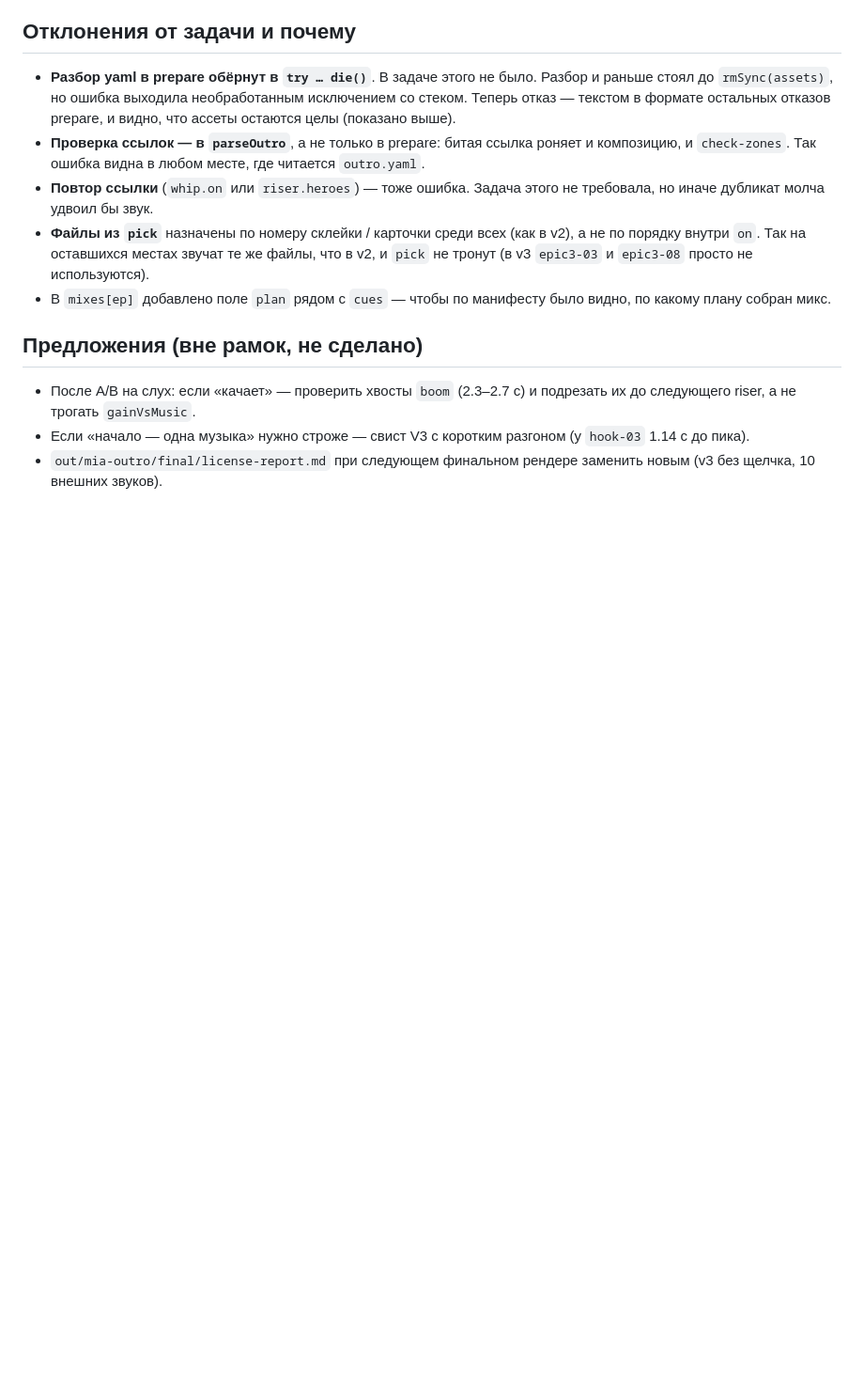
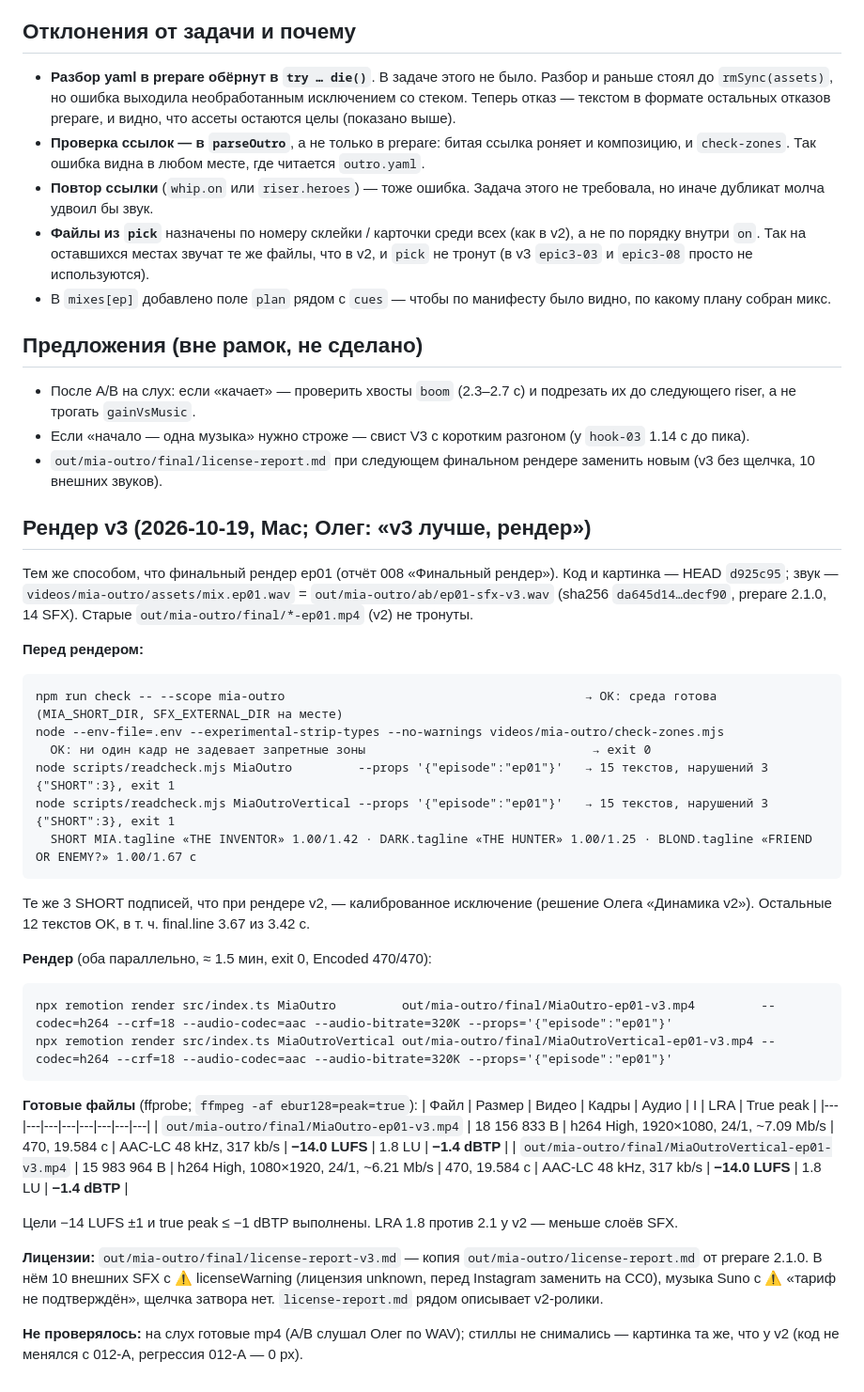
Before and after one commit to oleghhw-sudo/reels-motion, a Markdown page: docs/tasks/018-outro-sound-budget.report.md, the part around the change. Shown at 94% size. Rendered like a GitHub page; blank space fills up the shorter version.

Commit message:
task 018: рендер v3
MiaOutro-ep01-v3.mp4 (1920×1080) и MiaOutroVertical-ep01-v3.mp4 (1080×1920) в out/mia-outro/final/ (не в git), микс v3 14 SFX.
470 кадров, H.264 High CRF 18, AAC 320k; −14.0 LUFS / −1.4 dBTP в обоих. Зоны чисты; readcheck — те же 3 SHORT подписей (калиброванное исключение).
license-report-v3.md рядом с роликами. Старые *-ep01.mp4 (v2) не тронуты.

Co-Authored-By: Claude Opus 5.5 <noreply@anthropic.com>

````diff
--- a/docs/tasks/018-outro-sound-budget.report.md
+++ b/docs/tasks/018-outro-sound-budget.report.md
@@ -135,3 +135,35 @@ OK: 84 файлов → videos/mia-outro/assets   (v2: 87 — не копиру
 - После A/B на слух: если «качает» — проверить хвосты `boom` (2.3–2.7 с) и подрезать их до следующего riser, а не трогать `gainVsMusic`.
 - Если «начало — одна музыка» нужно строже — свист V3 с коротким разгоном (у `hook-03` 1.14 с до пика).
 - `out/mia-outro/final/license-report.md` при следующем финальном рендере заменить новым (v3 без щелчка, 10 внешних звуков).
+
+## Рендер v3 (2026-10-19, Mac; Олег: «v3 лучше, рендер»)
+Тем же способом, что финальный рендер ep01 (отчёт 008 «Финальный рендер»). Код и картинка — HEAD `d925c95`; звук — `videos/mia-outro/assets/mix.ep01.wav` = `out/mia-outro/ab/ep01-sfx-v3.wav` (sha256 `da645d14…decf90`, prepare 2.1.0, 14 SFX). Старые `out/mia-outro/final/*-ep01.mp4` (v2) не тронуты.
+
+**Перед рендером:**
+```
+npm run check -- --scope mia-outro                                         → OK: среда готова (MIA_SHORT_DIR, SFX_EXTERNAL_DIR на месте)
+node --env-file=.env --experimental-strip-types --no-warnings videos/mia-outro/check-zones.mjs
+  OK: ни один кадр не задевает запретные зоны                               → exit 0
+node scripts/readcheck.mjs MiaOutro         --props '{"episode":"ep01"}'   → 15 текстов, нарушений 3 {"SHORT":3}, exit 1
+node scripts/readcheck.mjs MiaOutroVertical --props '{"episode":"ep01"}'   → 15 текстов, нарушений 3 {"SHORT":3}, exit 1
+  SHORT MIA.tagline «THE INVENTOR» 1.00/1.42 · DARK.tagline «THE HUNTER» 1.00/1.25 · BLOND.tagline «FRIEND OR ENEMY?» 1.00/1.67 с
+```
+Те же 3 SHORT подписей, что при рендере v2, — калиброванное исключение (решение Олега «Динамика v2»). Остальные 12 текстов OK, в т. ч. final.line 3.67 из 3.42 с.
+
+**Рендер** (оба параллельно, ≈ 1.5 мин, exit 0, Encoded 470/470):
+```
+npx remotion render src/index.ts MiaOutro         out/mia-outro/final/MiaOutro-ep01-v3.mp4         --codec=h264 --crf=18 --audio-codec=aac --audio-bitrate=320K --props='{"episode":"ep01"}'
+npx remotion render src/index.ts MiaOutroVertical out/mia-outro/final/MiaOutroVertical-ep01-v3.mp4 --codec=h264 --crf=18 --audio-codec=aac --audio-bitrate=320K --props='{"episode":"ep01"}'
+```
+
+**Готовые файлы** (ffprobe; `ffmpeg -af ebur128=peak=true`):
+| Файл | Размер | Видео | Кадры | Аудио | I | LRA | True peak |
+|---|---|---|---|---|---|---|---|
+| `out/mia-outro/final/MiaOutro-ep01-v3.mp4` | 18 156 833 B | h264 High, 1920×1080, 24/1, ~7.09 Mb/s | 470, 19.584 с | AAC-LC 48 kHz, 317 kb/s | **−14.0 LUFS** | 1.8 LU | **−1.4 dBTP** |
+| `out/mia-outro/final/MiaOutroVertical-ep01-v3.mp4` | 15 983 964 B | h264 High, 1080×1920, 24/1, ~6.21 Mb/s | 470, 19.584 с | AAC-LC 48 kHz, 317 kb/s | **−14.0 LUFS** | 1.8 LU | **−1.4 dBTP** |
+
+Цели −14 LUFS ±1 и true peak ≤ −1 dBTP выполнены. LRA 1.8 против 2.1 у v2 — меньше слоёв SFX.
+
+**Лицензии:** `out/mia-outro/final/license-report-v3.md` — копия `out/mia-outro/license-report.md` от prepare 2.1.0. В нём 10 внешних SFX с ⚠ licenseWarning (лицензия unknown, перед Instagram заменить на CC0), музыка Suno с ⚠ «тариф не подтверждён», щелчка затвора нет. `license-report.md` рядом описывает v2-ролики.
+
+**Не проверялось:** на слух готовые mp4 (A/B слушал Олег по WAV); стиллы не снимались — картинка та же, что у v2 (код не менялся с 012-А, регрессия 012-А — 0 px).
````
